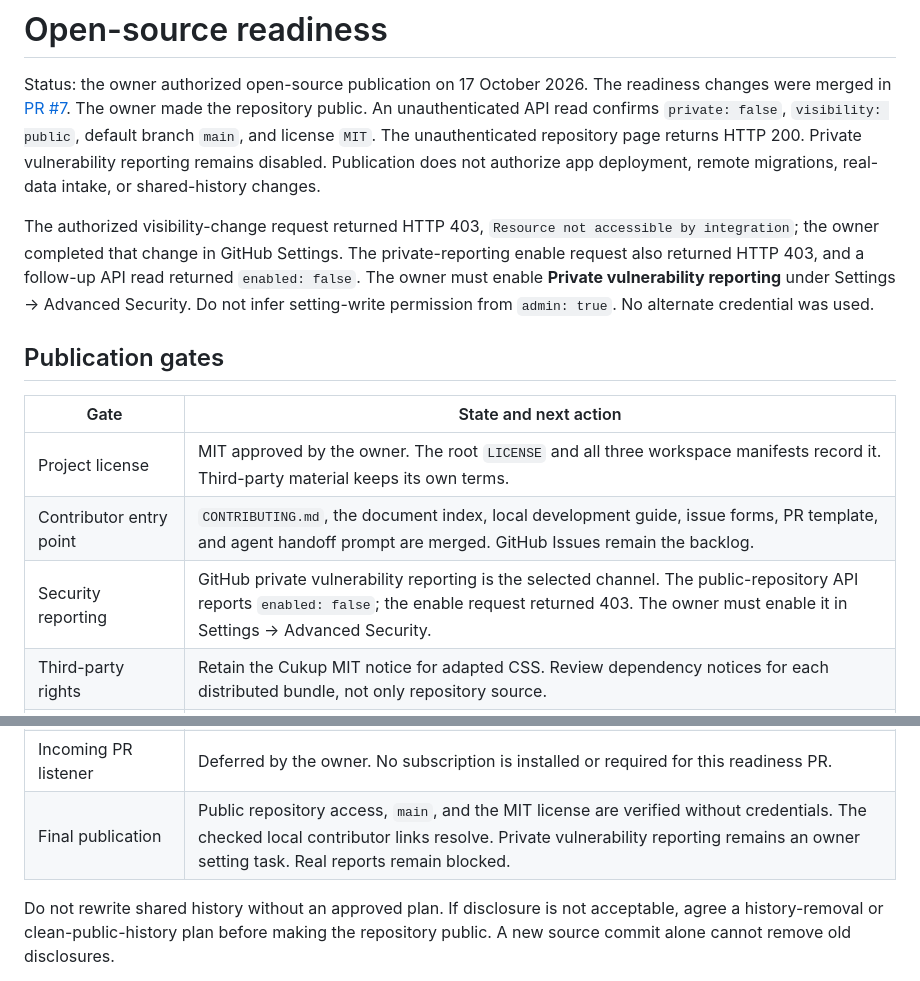
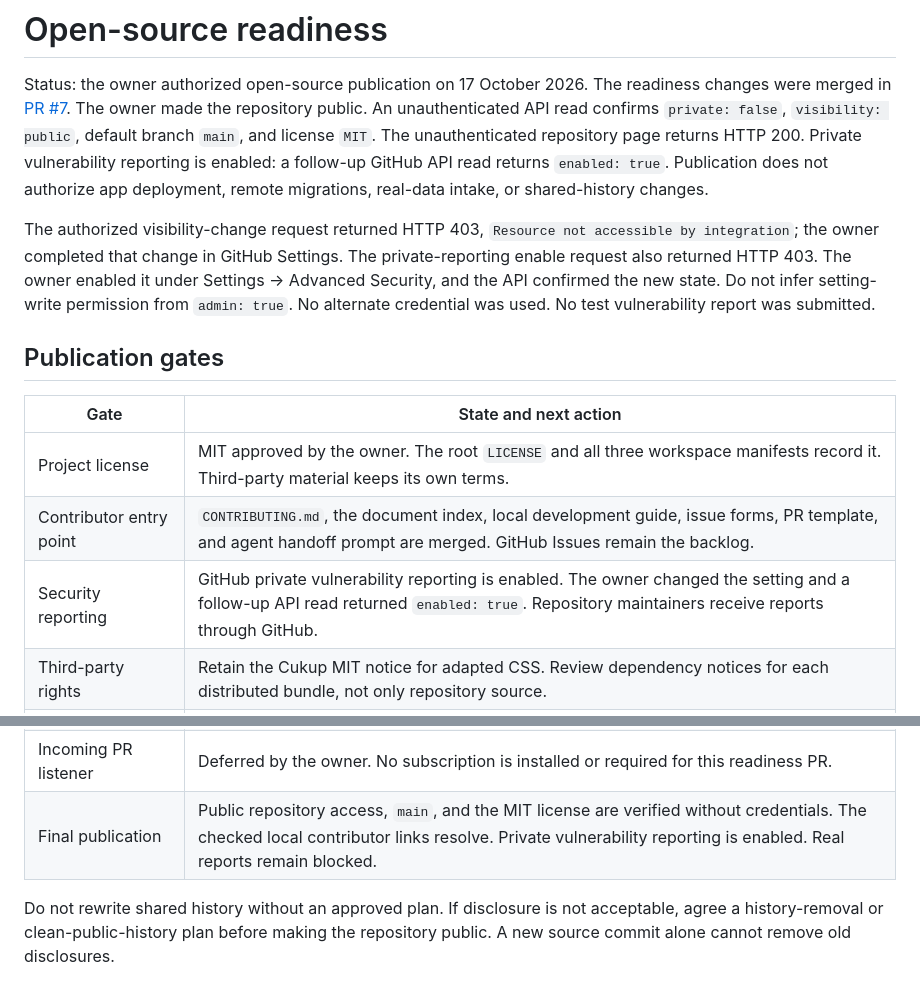
Before and after one commit to kawaltech/kawal.id, a Markdown page: docs/open-source-readiness.md, 2 parts joined by grey strips. Drawn GitHub-style.

Commit message:
docs: confirm private vulnerability reporting is enabled

```diff
--- a/docs/open-source-readiness.md
+++ b/docs/open-source-readiness.md
@@ -5,15 +5,16 @@ The readiness changes were merged in [PR #7](https://github.com/kawaltech/kawal.
 The owner made the repository public. An unauthenticated API read confirms
 `private: false`, `visibility: public`, default branch `main`, and license `MIT`.
 The unauthenticated repository page returns HTTP 200. Private vulnerability
-reporting remains disabled. Publication does not authorize app deployment,
+reporting is enabled: a follow-up GitHub API read returns `enabled: true`.
+Publication does not authorize app deployment,
 remote migrations, real-data intake, or shared-history changes.
 
 The authorized visibility-change request returned HTTP 403, `Resource not
 accessible by integration`; the owner completed that change in GitHub Settings.
-The private-reporting enable request also returned HTTP 403, and a follow-up API
-read returned `enabled: false`. The owner must enable **Private vulnerability
-reporting** under Settings → Advanced Security. Do not infer setting-write
-permission from `admin: true`. No alternate credential was used.
+The private-reporting enable request also returned HTTP 403. The owner enabled
+it under Settings → Advanced Security, and the API confirmed the new state.
+Do not infer setting-write permission from `admin: true`. No alternate
+credential was used. No test vulnerability report was submitted.
 
 ## Publication gates
 
@@ -21,7 +22,7 @@ permission from `admin: true`. No alternate credential was used.
 | ------------------------- | -------------------------------------------------------------------------------------------------------------------------------------------------------------------------------------------------------------------------------------------------------- |
 | Project license           | MIT approved by the owner. The root `LICENSE` and all three workspace manifests record it. Third-party material keeps its own terms.                                                                                                                     |
 | Contributor entry point   | `CONTRIBUTING.md`, the document index, local development guide, issue forms, PR template, and agent handoff prompt are merged. GitHub Issues remain the backlog.                                                                                         |
-| Security reporting        | GitHub private vulnerability reporting is the selected channel. The public-repository API reports `enabled: false`; the enable request returned 403. The owner must enable it in Settings → Advanced Security.                                           |
+| Security reporting        | GitHub private vulnerability reporting is enabled. The owner changed the setting and a follow-up API read returned `enabled: true`. Repository maintainers receive reports through GitHub.                                                               |
 | Third-party rights        | Retain the Cukup MIT notice for adapted CSS. Review dependency notices for each distributed bundle, not only repository source.                                                                                                                          |
 | History disclosure        | The owner authorized publication of this repository with its history. This exposes Git author metadata, existing Amp links, and staging timing records. It does not change linked services' access permissions. No history rewrite is planned.           |
 | Historical sample data    | The owner confirmed on 17 October 2026 that historical `app/data/reports.json` is entirely synthetic and safe to publish, including references to real places.                                                                                           |
@@ -30,7 +31,7 @@ permission from `admin: true`. No alternate credential was used.
 | Local development         | Public and app dev passed with cleared credentials, an empty home, and fresh local state. See the checked boundary in `development.md`.                                                                                                                  |
 | Known dependency advisory | The legacy loader's esbuild edge now uses 0.28.2. The dependency audit reports no known vulnerabilities. Migration generation and the full check pass. See the compatibility limits below.                                                               |
 | Incoming PR listener      | Deferred by the owner. No subscription is installed or required for this readiness PR.                                                                                                                                                                   |
-| Final publication         | Public repository access, `main`, and the MIT license are verified without credentials. The checked local contributor links resolve. Private vulnerability reporting remains an owner setting task. Real reports remain blocked.                         |
+| Final publication         | Public repository access, `main`, and the MIT license are verified without credentials. The checked local contributor links resolve. Private vulnerability reporting is enabled. Real reports remain blocked.                                            |
 
 Do not rewrite shared history without an approved plan. If disclosure is not
 acceptable, agree a history-removal or clean-public-history plan before making
```
